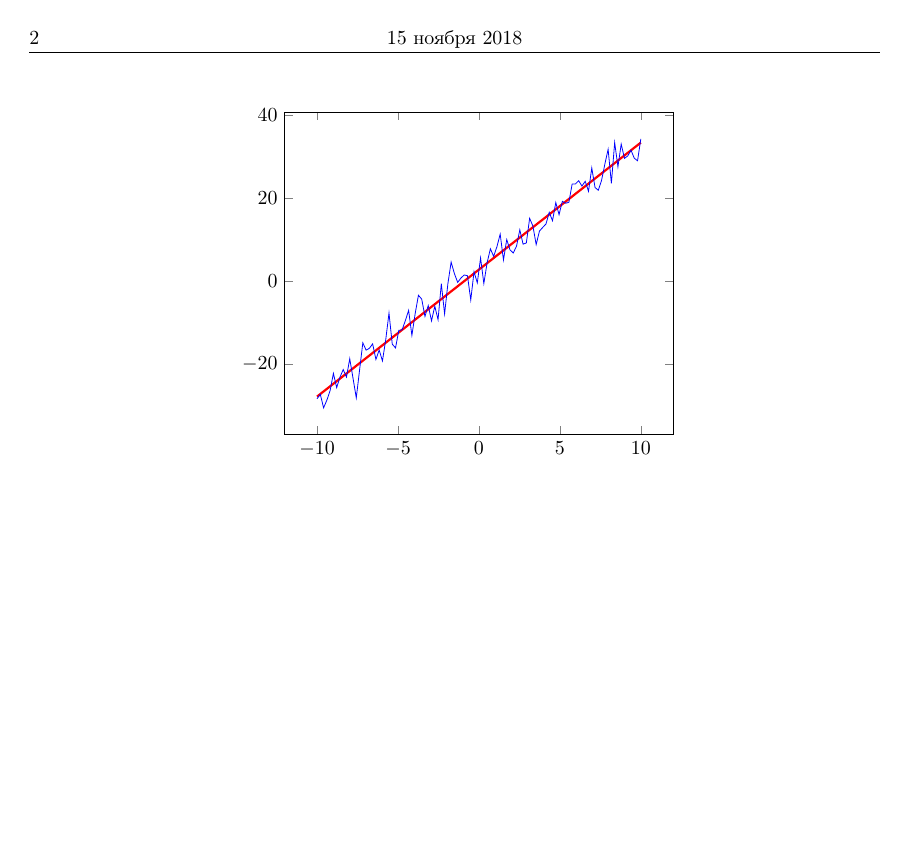
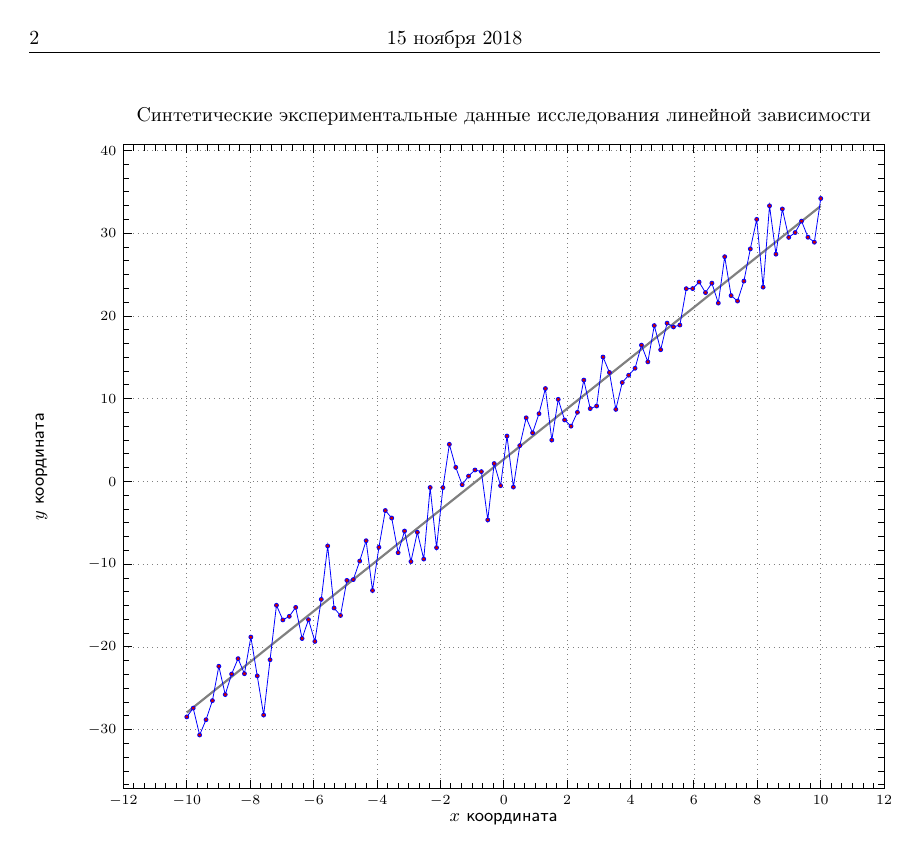
Before and after one commit to DIHT-LaTeX/mipt-latex-fall2018-AlRukhadze, a LaTeX document (Task4_2.tex): page 2 of 2. Compiled offline with pdfLaTeX.

Commit message:
Add files via upload

```diff
--- a/Task4_2.tex
+++ b/Task4_2.tex
@@ -14,8 +14,19 @@ bottom = 2.5 cm
 \usepackage{tikz}
 \usepackage{pgfplots}
 \usepackage{fancyhdr}
-
 \usepackage{listings}
+\pgfplotsset{
+	width = 15 cm,
+	x label style = {font = {\small\sffamily}, yshift = .5 pc},
+	tick label style = {font = {\scriptsize}},
+	y label style = {font = {\small\sffamily}, yshift = .5 pc},
+	every tick/.style = {black, line width = .5 pt},
+	axis line style = {line width = .5 pt},
+	grid style = {gray, dotted},
+	minor x tick num = 5,
+	minor y tick num = 5,
+	grid = major,
+}
 
 \begin{document}
 
@@ -47,9 +58,9 @@ bottom = 2.5 cm
 
 \centering
 \begin{tikzpicture}
-	\begin{axis}
-		\addplot+[domain = -10:10, red, line width = 1.1pt, no marks]{3.0612*x+2.6882};
-		\addplot+[x=x, y=y, blue, no marks] table{data.txt};
+	\begin{axis}[grid = major, xlabel = {$x$ координата}, ylabel = {$y$ координата}, title = {Синтетические экспериментальные данные исследования линейной зависимости}]
+		\addplot+[domain = -10:10, gray, line width = 1.1pt, no marks]{3.0612*x+2.6882};
+		\addplot+[x=x, y=y, blue, mark size = 1.0pt, mark = *] table{data.txt};
 	\end{axis}
 \end{tikzpicture}
 
```
Also changed, not shown: Task4_2.pdf.
